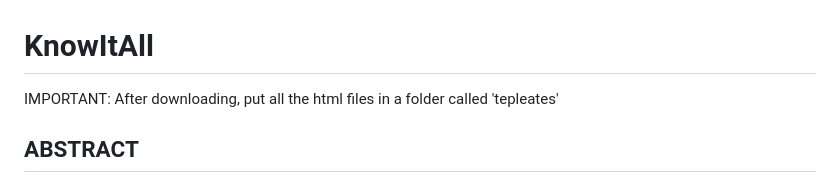
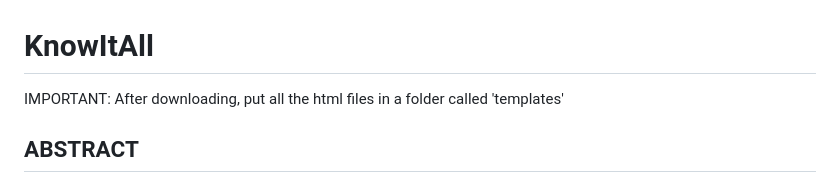
Before and after one commit to rashiii5/KnowItAll, a Markdown page: README.md, the part around the change. Drawn GitHub-style.

```diff
--- a/README.md
+++ b/README.md
@@ -1,6 +1,6 @@
 # KnowItAll
 
-IMPORTANT: After downloading, put all the html files in a folder called 'tepleates'
+IMPORTANT: After downloading, put all the html files in a folder called 'templates'
 
 ## ABSTRACT
 The "KnowItAll: Custom Quiz and Flashcard Creator" project introduces a web application designed for educational use, allowing users to create, manage, and utilize personalized quizzes and flashcards. The platform supports two main user roles: teachers and students, each with tailored functionalities.
```
